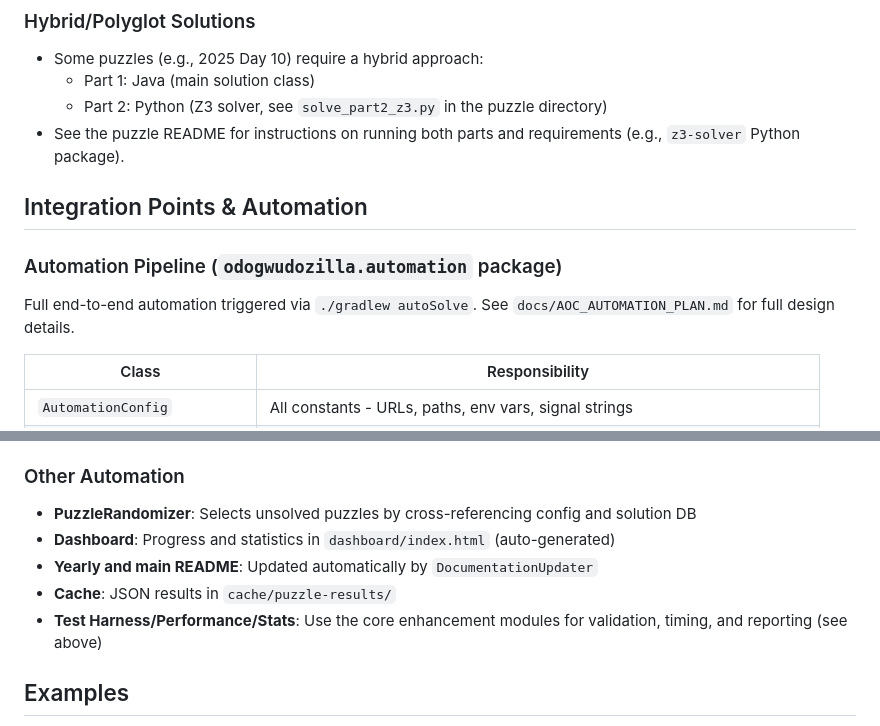
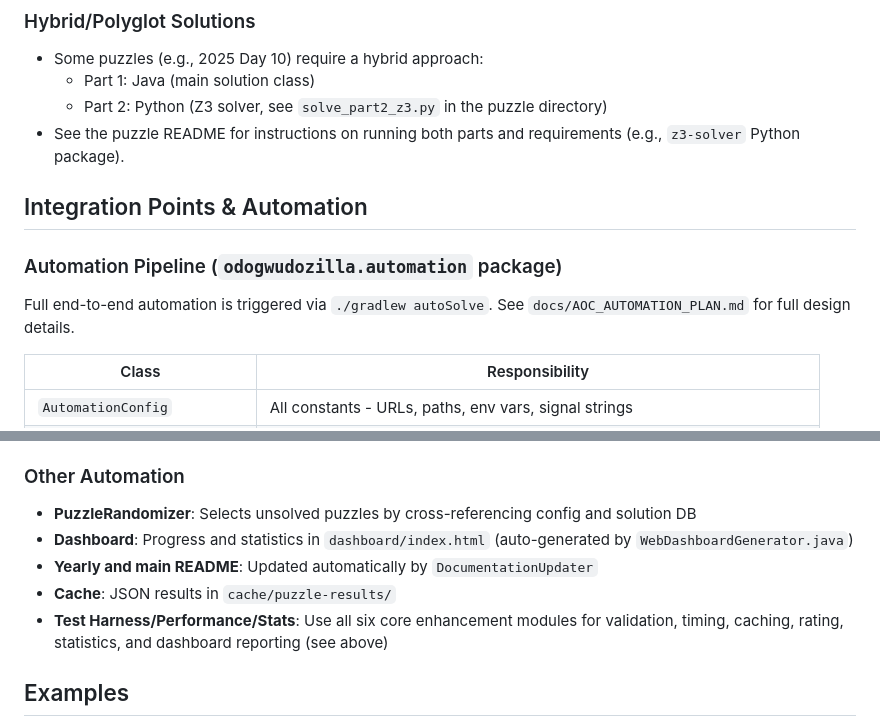
Before and after one commit to Odogwudozilla/adventOfCode, a Markdown page: AGENTS.md, 2 parts joined by grey strips. Drawn GitHub-style.

```diff
--- a/AGENTS.md
+++ b/AGENTS.md
@@ -56,10 +75,11 @@ See `docs/enhancements/ENHANCEMENT_FEATURES.md` for details and usage examples.
   - Part 2: Python (Z3 solver, see `solve_part2_z3.py` in the puzzle directory)
 - See the puzzle README for instructions on running both parts and requirements (e.g., `z3-solver` Python package).
 
+
 ## Integration Points & Automation
 
 ### Automation Pipeline (`odogwudozilla.automation` package)
-Full end-to-end automation triggered via `./gradlew autoSolve`. See `docs/AOC_AUTOMATION_PLAN.md` for full design details.
+Full end-to-end automation is triggered via `./gradlew autoSolve`. See `docs/AOC_AUTOMATION_PLAN.md` for full design details.
 
 | Class | Responsibility |
 |-------|---------------|
@@ -85,10 +105,10 @@ Main orchestrator: `src/main/java/odogwudozilla/AutomationOrchestrator.java`
 
 ### Other Automation
 - **PuzzleRandomizer**: Selects unsolved puzzles by cross-referencing config and solution DB
-- **Dashboard**: Progress and statistics in `dashboard/index.html` (auto-generated)
+- **Dashboard**: Progress and statistics in `dashboard/index.html` (auto-generated by `WebDashboardGenerator.java`)
 - **Yearly and main README**: Updated automatically by `DocumentationUpdater`
 - **Cache**: JSON results in `cache/puzzle-results/`
-- **Test Harness/Performance/Stats**: Use the core enhancement modules for validation, timing, and reporting (see above)
+- **Test Harness/Performance/Stats**: Use all six core enhancement modules for validation, timing, caching, rating, statistics, and dashboard reporting (see above)
 
 ## Examples
 - **Solution class**: `src/main/java/odogwudozilla/year2025/day1/SecretEntranceAOC2025Day1.java`
```
Also changed, not shown: other parts of AGENTS.md (+27 -8 lines).
